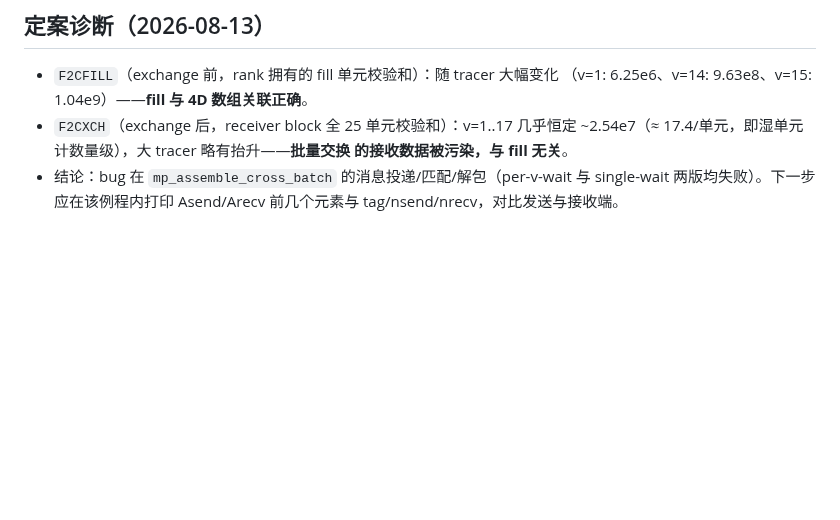
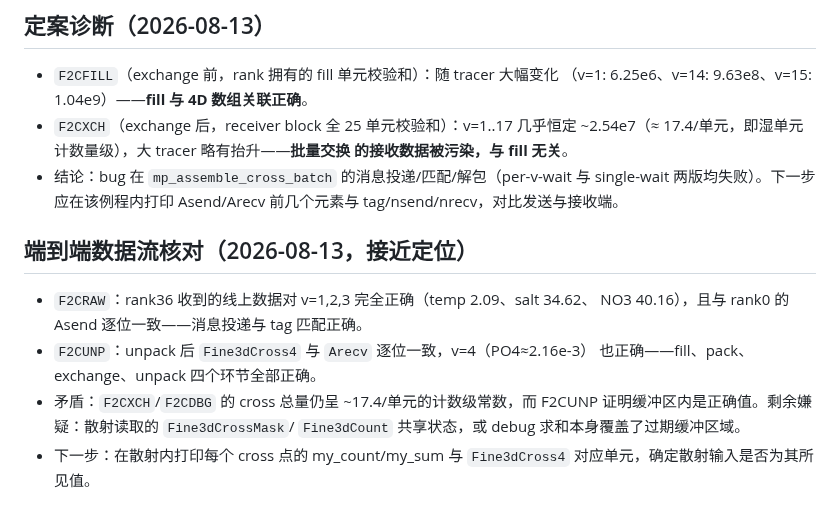
Before and after one commit to GaryYang77/MCC-Final-SYSU, a Markdown page: Local_Lab/experiments/r55-f2c3d-cross-exchange-batch.md, the part around the change. Rendered like a GitHub page; blank space fills up the shorter version.

Commit message:
docs(r55): wire and unpack verified correct; scatter output still wrong

```diff
--- a/Local_Lab/experiments/r55-f2c3d-cross-exchange-batch.md
+++ b/Local_Lab/experiments/r55-f2c3d-cross-exchange-batch.md
@@ -73,3 +73,15 @@ scatter 算术完全不变，因此输出逐位一致。
 - 结论：bug 在 `mp_assemble_cross_batch` 的消息投递/匹配/解包（per-v-wait 与
   single-wait 两版均失败）。下一步应在该例程内打印 Asend/Arecv 前几个元素与
   tag/nsend/nrecv，对比发送与接收端。
+
+## 端到端数据流核对（2026-08-13，接近定位）
+
+- `F2CRAW`：rank36 收到的线上数据对 v=1,2,3 完全正确（temp 2.09、salt 34.62、
+  NO3 40.16），且与 rank0 的 Asend 逐位一致——消息投递与 tag 匹配正确。
+- `F2CUNP`：unpack 后 `Fine3dCross4` 与 `Arecv` 逐位一致，v=4（PO4≈2.16e-3）
+  也正确——fill、pack、exchange、unpack 四个环节全部正确。
+- 矛盾：`F2CXCH`/`F2CDBG` 的 cross 总量仍呈 ~17.4/单元的计数级常数，而
+  F2CUNP 证明缓冲区内是正确值。剩余嫌疑：散射读取的 `Fine3dCrossMask`/
+  `Fine3dCount` 共享状态，或 debug 求和本身覆盖了过期缓冲区域。
+- 下一步：在散射内打印每个 cross 点的 my_count/my_sum 与 `Fine3dCross4`
+  对应单元，确定散射输入是否为其所见值。
```
